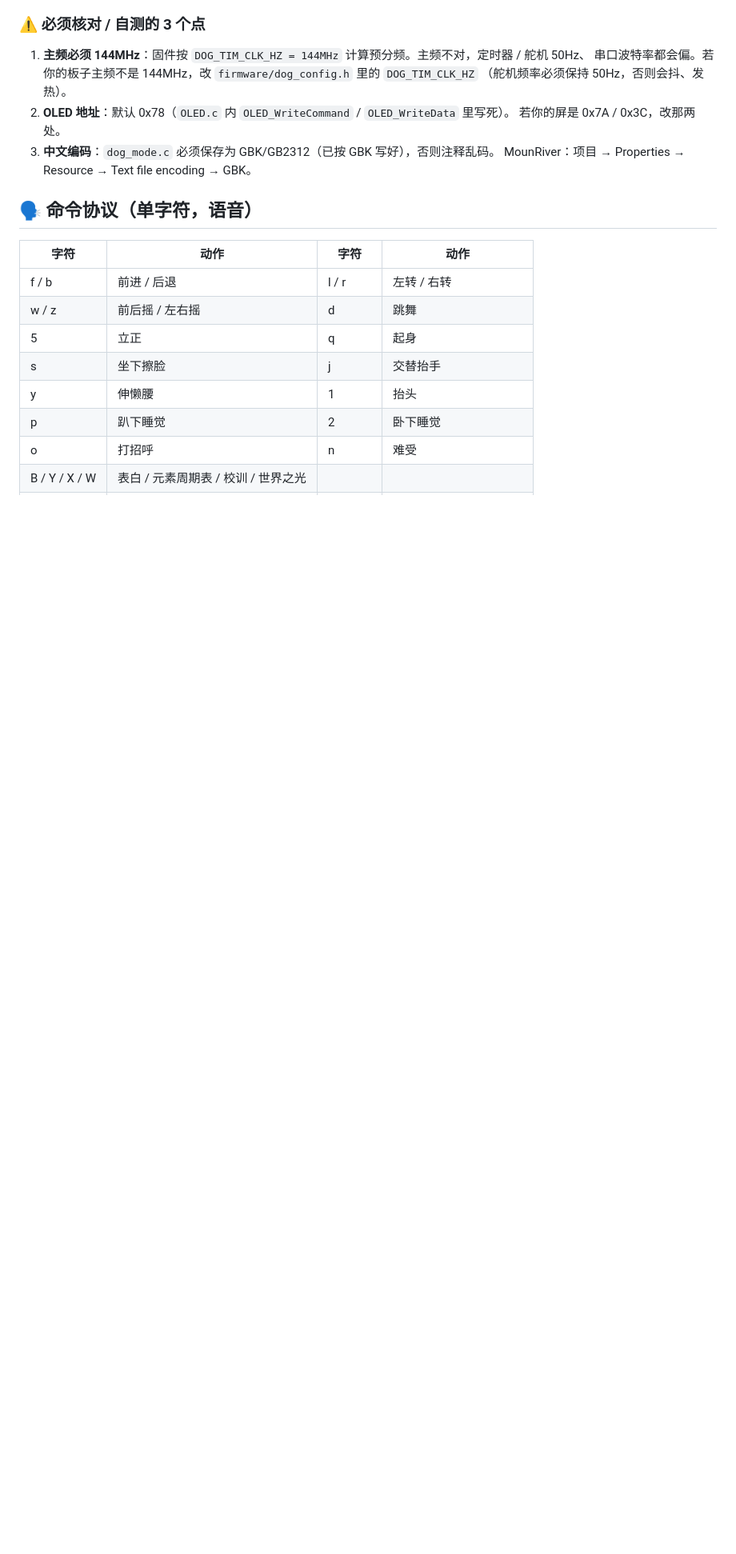
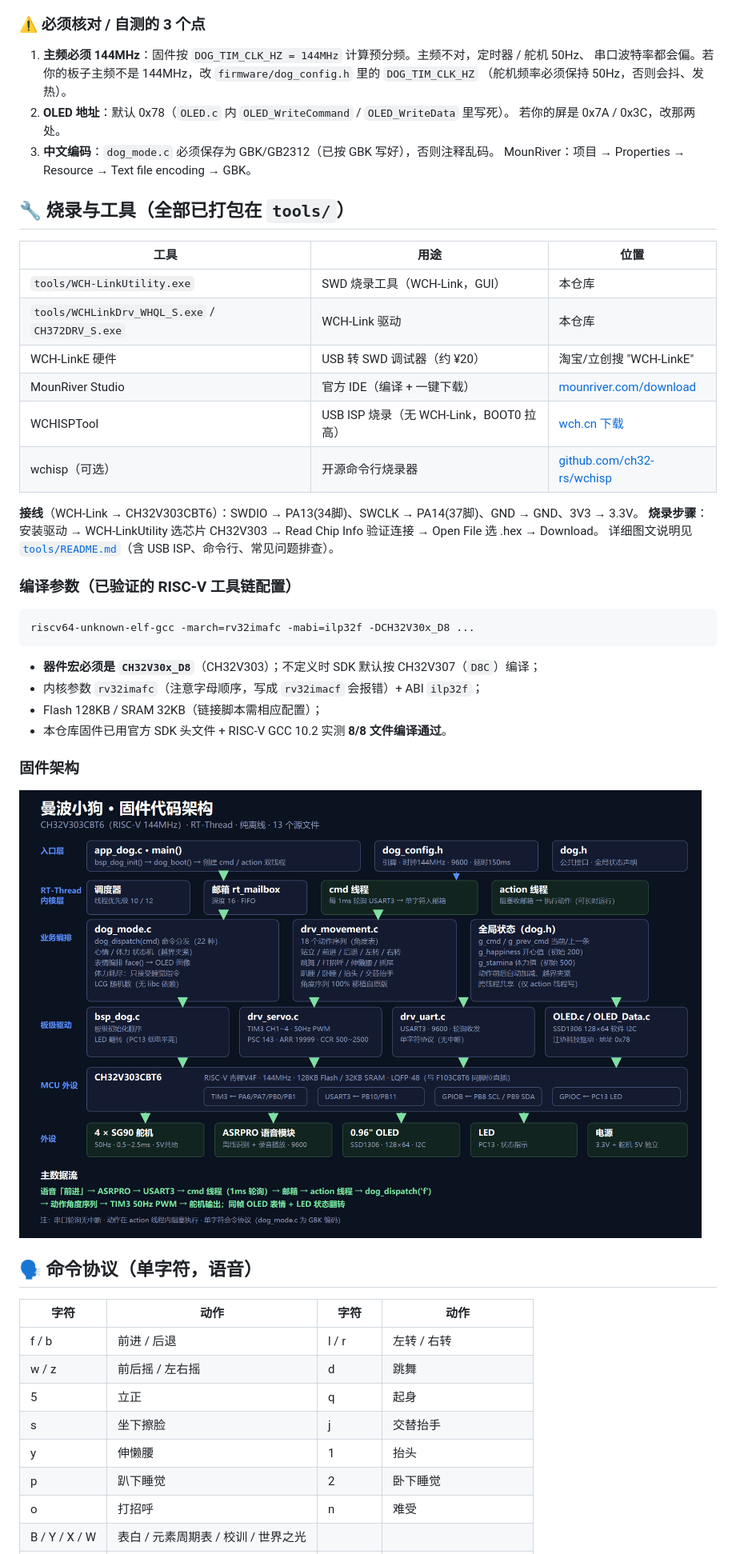
Before and after one commit to FUJU-DEV/Mambo-dog-Riscv, a Markdown page: README.md, the part around the change. Shown at 80% size. Drawn GitHub-style; pictures changed too: docs/firmware-arch.png (added); blank space fills up the shorter version.

Commit message:
新增烧录工具包(tools/): WCH-LinkUtility+驱动+烧录指南; docs 加固件架构图; README 加烧录/编译参数章节

````diff
--- a/README.md
+++ b/README.md
@@ -149,6 +149,37 @@ PA13=34、VSS=35、VDD=36、PA14=37、PA15=38、PB3=39…PB7=43、BOOT0=44、PB8
 3. **中文编码**：`dog_mode.c` 必须保存为 GBK/GB2312（已按 GBK 写好），否则注释乱码。
    MounRiver：项目 → Properties → Resource → Text file encoding → GBK。
 
+
+## 🔧 烧录与工具（全部已打包在 `tools/`）
+
+| 工具 | 用途 | 位置 |
+|---|---|---|
+| `tools/WCH-LinkUtility.exe` | SWD 烧录工具（WCH-Link，GUI） | 本仓库 |
+| `tools/WCHLinkDrv_WHQL_S.exe` / `CH372DRV_S.exe` | WCH-Link 驱动 | 本仓库 |
+| WCH-LinkE 硬件 | USB 转 SWD 调试器（约 ¥20） | 淘宝/立创搜 "WCH-LinkE" |
+| MounRiver Studio | 官方 IDE（编译 + 一键下载） | [mounriver.com/download](https://www.mounriver.com/download) |
+| WCHISPTool | USB ISP 烧录（无 WCH-Link，BOOT0 拉高） | [wch.cn 下载](https://www.wch.cn/downloads/WCHISPTool_Setup.html) |
+| wchisp（可选） | 开源命令行烧录器 | [github.com/ch32-rs/wchisp](https://github.com/ch32-rs/wchisp) |
+
+**接线**（WCH-Link → CH32V303CBT6）：SWDIO → PA13(34脚)、SWCLK → PA14(37脚)、GND → GND、3V3 → 3.3V。
+**烧录步骤**：安装驱动 → WCH-LinkUtility 选芯片 CH32V303 → Read Chip Info 验证连接 → Open File 选 .hex → Download。
+详细图文说明见 [`tools/README.md`](tools/README.md)（含 USB ISP、命令行、常见问题排查）。
+
+### 编译参数（已验证的 RISC-V 工具链配置）
+
+```bash
+riscv64-unknown-elf-gcc -march=rv32imafc -mabi=ilp32f -DCH32V30x_D8 ...
+```
+
+- **器件宏必须是 `CH32V30x_D8`**（CH32V303）；不定义时 SDK 默认按 CH32V307（`D8C`）编译；
+- 内核参数 `rv32imafc`（注意字母顺序，写成 `rv32imacf` 会报错）+ ABI `ilp32f`；
+- Flash 128KB / SRAM 32KB（链接脚本需相应配置）；
+- 本仓库固件已用官方 SDK 头文件 + RISC-V GCC 10.2 实测 **8/8 文件编译通过**。
+
+### 固件架构
+
+![固件架构](docs/firmware-arch.png)
+
 ## 🗣️ 命令协议（单字符，语音）
 
 | 字符 | 动作 | 字符 | 动作 |
````
Also changed, not shown: tools/README.md (added, +75 -0 lines), 3 other files.
